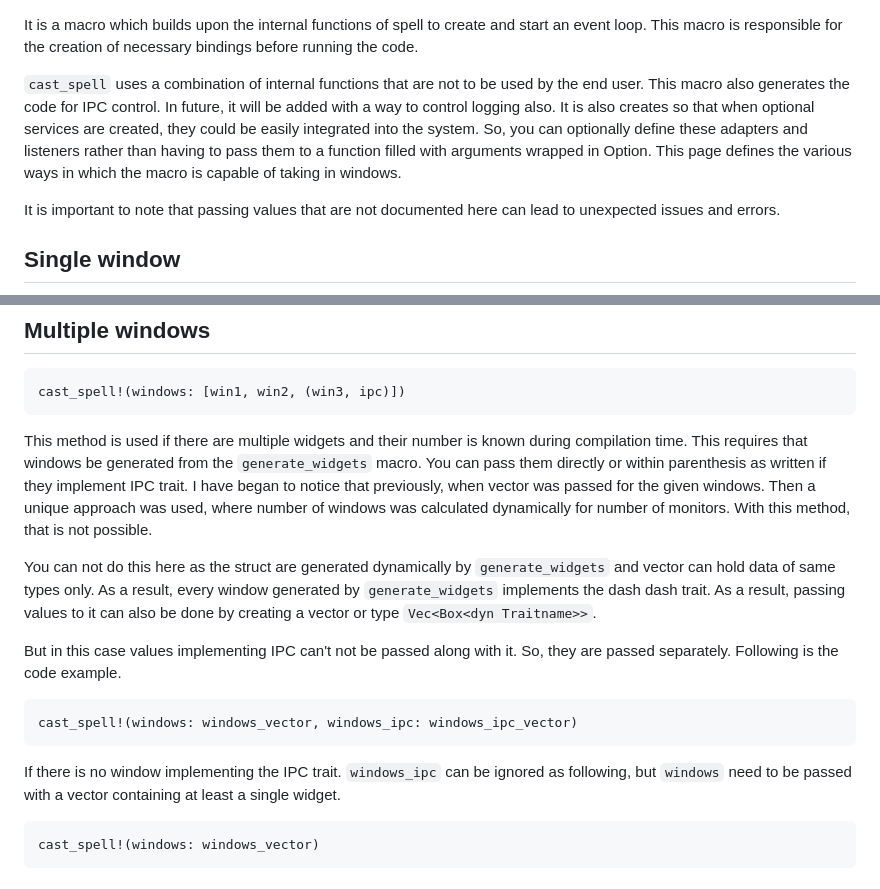
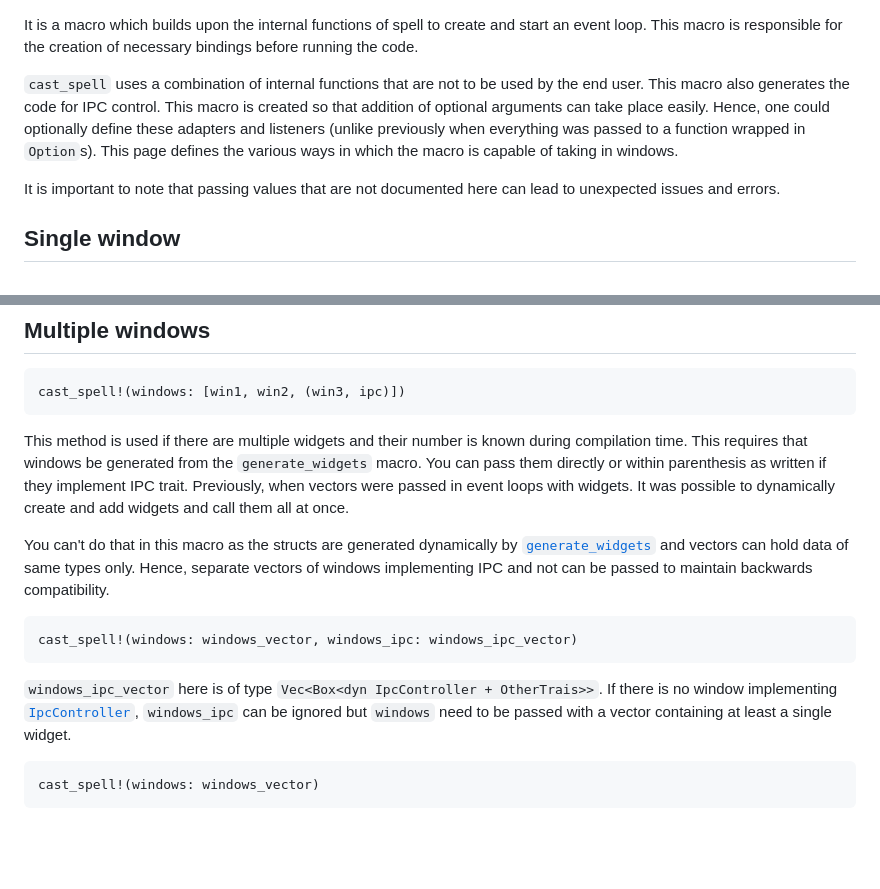
Before and after one commit to VimYoung/Spell, a Markdown page: spell-framework/docs/cast_spell.md, 2 parts joined by grey strips. Drawn GitHub-style; blank space fills up the shorter version.

Commit message:
Fix: Typos in docs and unnecessary contents

````diff
--- a/spell-framework/docs/cast_spell.md
+++ b/spell-framework/docs/cast_spell.md
@@ -3,11 +3,10 @@ an event loop. This macro is responsible for the creation of necessary bindings
 running the code.
 
 `cast_spell` uses a combination of internal functions that are not to be used by
-the end user. This macro also generates the code for IPC control. In future,
-it will be added with a way to control logging also. It is also creates so that when
-optional services are created, they could be easily integrated into the system. So,
-you can optionally define these adapters and listeners rather than having to pass them
-to a function filled with arguments wrapped in Option.
+the end user. This macro also generates the code for IPC control. This macro is created so
+that addition of optional arguments can take place easily. Hence, one could
+optionally define these adapters and listeners (unlike previously when everything
+was passed to a function wrapped in `Option`s).
 This page defines the various ways in which the macro is capable of taking in windows.
 
 It is important to note that passing values that are not documented here can lead to
@@ -38,25 +37,21 @@ This method is used if there are multiple widgets and their number is known duri
 compilation time. This requires that windows be generated from the `generate_widgets`
 macro. You can pass them directly or within parenthesis as written if they implement
 IPC trait.
-I have began to notice that previously, when vector was passed for the given windows.
-Then a unique approach was used, where number of windows was calculated dynamically
-for number of monitors. With this method, that is not possible.
+Previously, when vectors were passed in event loops with widgets. It was possible
+to dynamically create and add widgets and call them all at once.
 
-You can not do this here as the struct are generated dynamically by `generate_widgets`
-and vector can hold data of same types only. As a result, every window generated by
-`generate_widgets` implements the dash dash trait. As a result, passing values to it
-can also be done by creating a vector or type `Vec<Box<dyn Traitname>>`.
-
-But in this case values implementing IPC can't not be passed along with it. So, they
-are passed separately. Following is the code example.
+You can't do that in this macro as the structs are generated dynamically by [`generate_widgets`](crate::generate_widgets)
+and vectors can hold data of same types only. Hence, separate vectors of windows
+implementing IPC and not can be passed to maintain backwards compatibility.
 
 ```rust
 cast_spell!(windows: windows_vector, windows_ipc: windows_ipc_vector)
 ```
 
-If there is no window implementing the IPC trait. `windows_ipc` can be ignored as
-following, but `windows` need to be passed with a vector containing at least a
-single widget.
+`windows_ipc_vector` here is of type `Vec<Box<dyn IpcController + OtherTrais>>`.
+If there is no window implementing [`IpcController`](crate::IpcController),
+`windows_ipc` can be ignored but `windows` need to be passed with a vector containing
+at least a single widget.
 
 ```rust
 cast_spell!(windows: windows_vector)
````
Also changed, not shown: spell-framework/docs/entry.md (+1 -5 lines).
